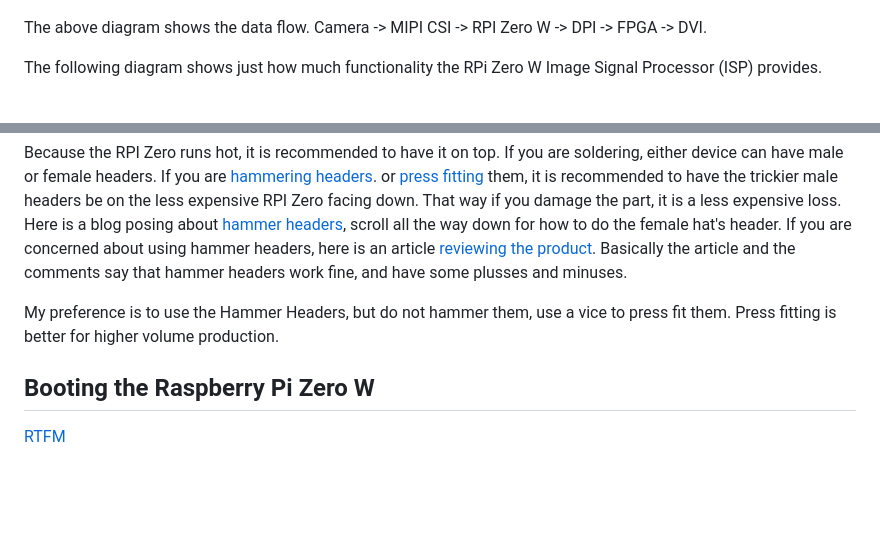
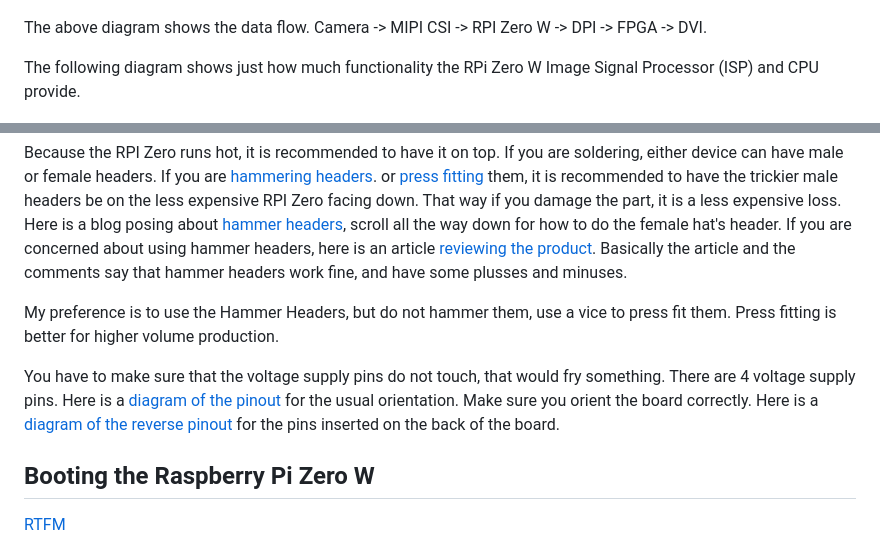
Before and after one commit to PythonLinks/ecpi-camera, a Markdown page: README.md, 2 parts joined by grey strips. Rendered like a GitHub page; blank space fills up the shorter version.

```diff
--- a/README.md
+++ b/README.md
@@ -10,7 +10,7 @@ The above diagram shows the data flow.
 Camera -> MIPI CSI -> RPI Zero W -> DPI -> FPGA -> DVI.
 
 The following diagram shows just how much functionality the RPi Zero W
-Image Signal Processor (ISP) provides.
+Image Signal Processor (ISP) and CPU provide.
 
 ![The RPi Image Signal Processor](images/RPiISP.png)
 
@@ -141,6 +141,14 @@ My preference is to use the Hammer Headers, but do not hammer them,
 use a vice to press fit them.  Press fitting is better for higher
 volume production.
 
+You have to make sure that the voltage supply pins do not touch, that would
+fry something.  There are 4 voltage supply pins.
+Here is a [diagram of the pinout](https://pinout.xyz/) for the usual
+orientation.  Make sure you orient the board correctly.  Here is a
+[diagram of the reverse pinout](./images/RPiInvertedPins.png)
+for the pins inserted on the back of the board.
+
+
 ## Booting the Raspberry Pi Zero W
 
 [RTFM](https://www.raspberrypi.com/documentation/computers/getting-started.html)
```
Also changed, not shown: CLAUDE.md (+1 -1 lines), firmware/README.md (+9 -49 lines), firmware/usb.md (added, +60 -0 lines), firmware/camera.md (renamed from firmware/Camera.md), firmware/output.md (renamed from firmware/720x480.md), images/RPiInvertedPins.png (added).
